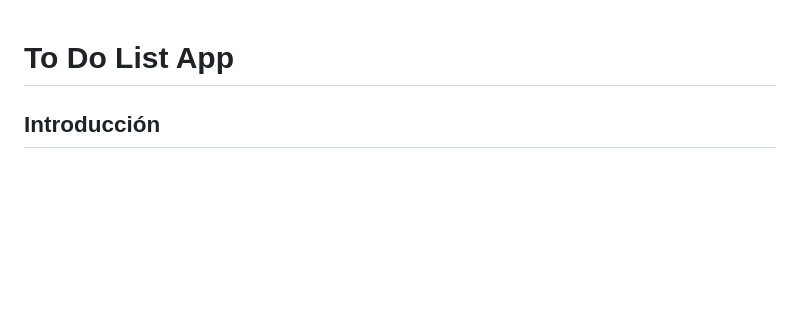
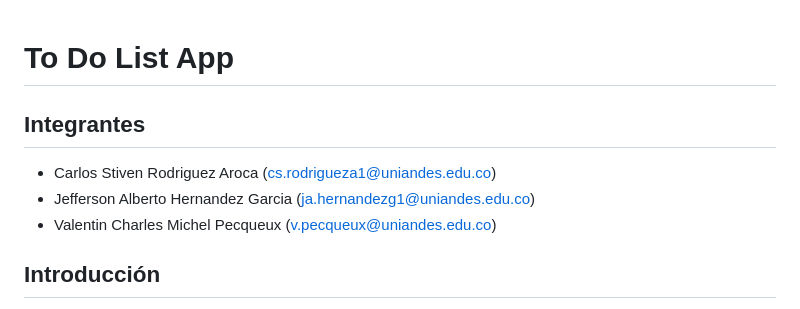
Before and after one commit to Carlos-Rodriguez98/toDoListApp, a Markdown page: README.md, the part around the change. GitHub-like rendering; blank space fills up the shorter version.

Commit message:
Modificado README con añadición de integrantes del equipo

```diff
--- a/README.md
+++ b/README.md
@@ -1,4 +1,9 @@
 # To Do List App
+
+## Integrantes
+- Carlos Stiven Rodriguez Aroca (cs.rodrigueza1@uniandes.edu.co)
+- Jefferson Alberto Hernandez Garcia (ja.hernandezg1@uniandes.edu.co)
+- Valentin Charles Michel Pecqueux (v.pecqueux@uniandes.edu.co)
 
 ## Introducción
 To Do List App es una aplicación de gestión de tareas moderna y distribuida, construida con una arquitectura de microservicios. La aplicación permite a los usuarios gestionar sus tareas diarias de manera eficiente, organizándolas por categorías y manteniendo un seguimiento de su progreso.
```
